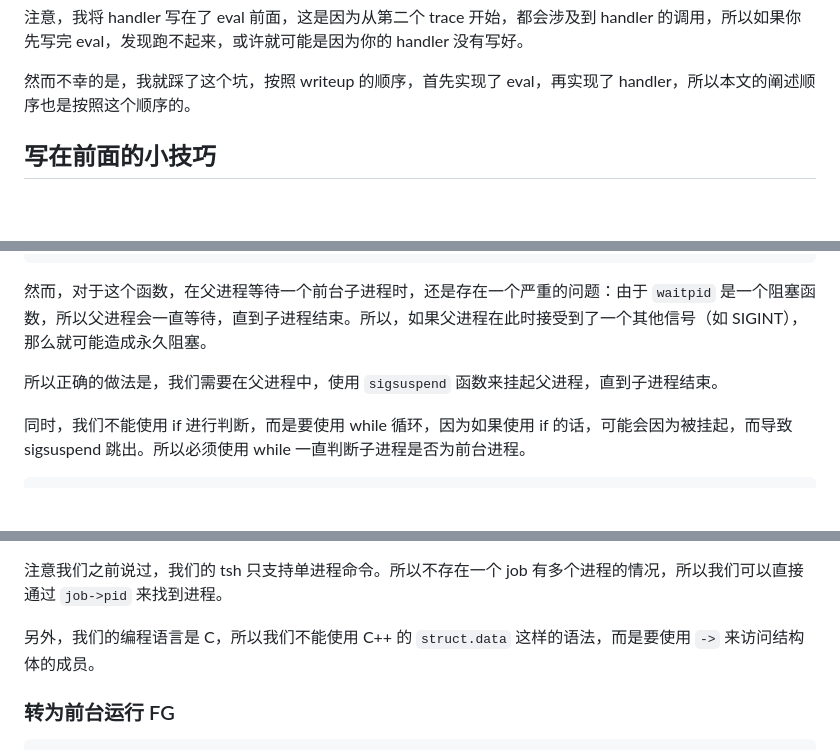
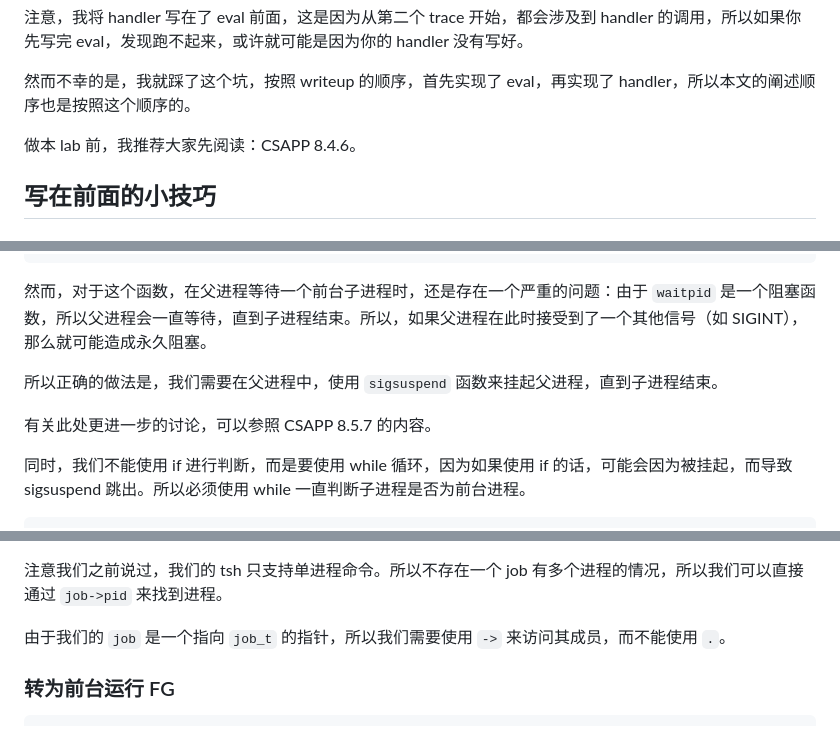
Before and after one commit to zhuozhiyongde/Introduction-to-Computer-System-2023Fall-PKU, a Markdown page: 06-Tsh-Lab/README.md, 3 parts joined by grey strips. GitHub-like rendering; blank space fills up the shorter version.

Commit message:
fix: typo

````diff
--- a/06-Tsh-Lab/README.md
+++ b/06-Tsh-Lab/README.md
@@ -14,6 +14,8 @@
 注意，我将 handler 写在了 eval 前面，这是因为从第二个 trace 开始，都会涉及到 handler 的调用，所以如果你先写完 eval，发现跑不起来，或许就可能是因为你的 handler 没有写好。
 
 然而不幸的是，我就踩了这个坑，按照 writeup 的顺序，首先实现了 eval，再实现了 handler，所以本文的阐述顺序也是按照这个顺序的。
+
+做本 lab 前，我推荐大家先阅读：CSAPP 8.4.6。
 
 ## 写在前面的小技巧
 
@@ -408,6 +410,8 @@ void eval_none(struct cmdline_tokens tok, int bg, char* cmdline) {
 
 所以正确的做法是，我们需要在父进程中，使用 `sigsuspend` 函数来挂起父进程，直到子进程结束。
 
+有关此处更进一步的讨论，可以参照 CSAPP 8.5.7 的内容。
+
 同时，我们不能使用 if 进行判断，而是要使用 while 循环，因为如果使用 if 的话，可能会因为被挂起，而导致 sigsuspend 跳出。所以必须使用 while 一直判断子进程是否为前台进程。
 
 ```c
@@ -530,7 +534,7 @@ void eval_bg(struct cmdline_tokens tok) {
 
 注意我们之前说过，我们的 tsh 只支持单进程命令。所以不存在一个 job 有多个进程的情况，所以我们可以直接通过 `job->pid` 来找到进程。
 
-另外，我们的编程语言是 C，所以我们不能使用 C++ 的 `struct.data` 这样的语法，而是要使用 `->` 来访问结构体的成员。
+由于我们的 `job` 是一个指向 `job_t` 的指针，所以我们需要使用 `->` 来访问其成员，而不能使用 `.`。
 
 ### 转为前台运行 FG
 
````
Also changed, not shown: other parts of 06-Tsh-Lab/README.md (+2 -0 lines).
